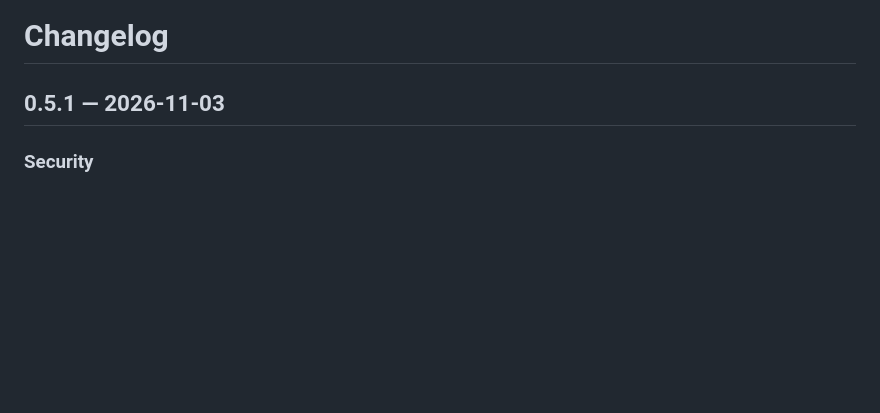
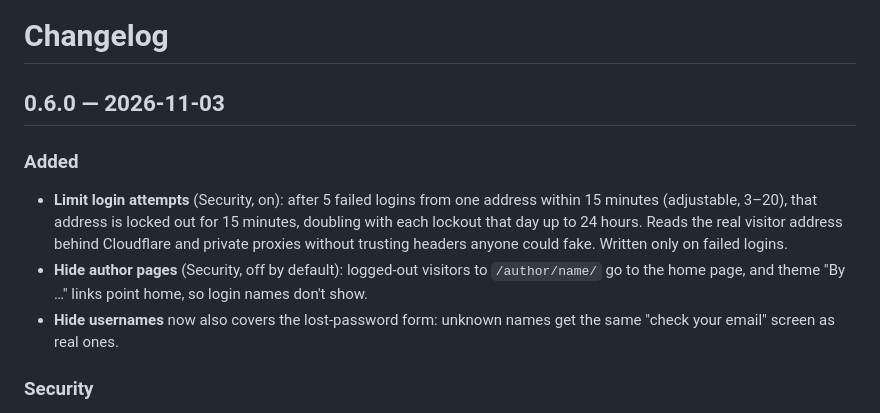
Before and after one commit to yoborj/greenlight, a Markdown page: CHANGELOG.md, the part around the change. Drawn GitHub-style; blank space fills up the shorter version.

```diff
--- a/CHANGELOG.md
+++ b/CHANGELOG.md
@@ -1,6 +1,16 @@
 # Changelog
 
-## 0.5.1 — 2026-11-03
+## 0.6.0 — 2026-11-03
+
+### Added
+- **Limit login attempts** (Security, on): after 5 failed logins from one address within 15 minutes
+  (adjustable, 3–20), that address is locked out for 15 minutes, doubling with each lockout that day up
+  to 24 hours. Reads the real visitor address behind Cloudflare and private proxies without trusting
+  headers anyone could fake. Written only on failed logins.
+- **Hide author pages** (Security, off by default): logged-out visitors to `/author/name/` go to the home
+  page, and theme "By …" links point home, so login names don't show.
+- **Hide usernames** now also covers the lost-password form: unknown names get the same "check your email"
+  screen as real ones.
 
 ### Security
 - Image URLs that climb out of the uploads folder (`uploads/../..`, also URL-encoded) are no longer
```
Also changed, not shown: README.md (+11 -6 lines), docs/greenlight-hosting.png, docs/greenlight-overview.png, docs/greenlight-plugin-files.png, docs/greenlight-scripts.png, docs/greenlight-security-settings.png, docs/greenlight-security.png, 5 other files.
